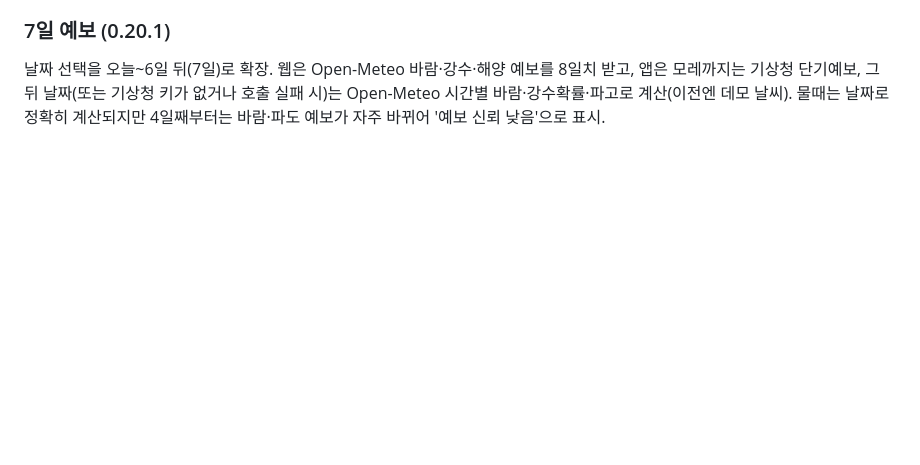
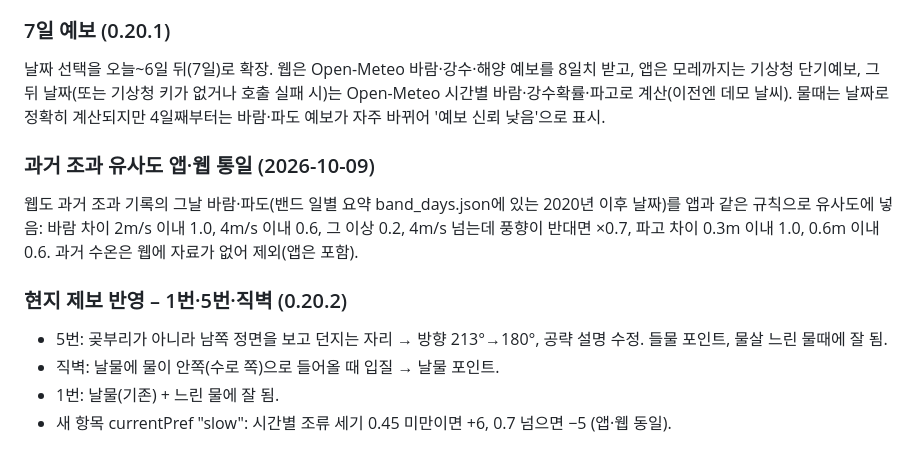
Before and after one commit to boogie23-creator/dudo-fishing, a Markdown page: README.md, the part around the change. Rendered like a GitHub page; blank space fills up the shorter version.

Commit message:
0.20.2: 5번 남쪽 정면·들물·느린 물, 직벽 날물, 1번 느린 물 (README·ROADMAP)

```diff
--- a/README.md
+++ b/README.md
@@ -232,3 +232,12 @@ points.json의 tideType("ebb" 날물 포인트 / "flood" 들물 포인트)이
 
 ### 7일 예보 (0.20.1)
 날짜 선택을 오늘~6일 뒤(7일)로 확장. 웹은 Open-Meteo 바람·강수·해양 예보를 8일치 받고, 앱은 모레까지는 기상청 단기예보, 그 뒤 날짜(또는 기상청 키가 없거나 호출 실패 시)는 Open-Meteo 시간별 바람·강수확률·파고로 계산(이전엔 데모 날씨). 물때는 날짜로 정확히 계산되지만 4일째부터는 바람·파도 예보가 자주 바뀌어 '예보 신뢰 낮음'으로 표시.
+
+### 과거 조과 유사도 앱·웹 통일 (2026-10-09)
+웹도 과거 조과 기록의 그날 바람·파도(밴드 일별 요약 band_days.json에 있는 2020년 이후 날짜)를 앱과 같은 규칙으로 유사도에 넣음: 바람 차이 2m/s 이내 1.0, 4m/s 이내 0.6, 그 이상 0.2, 4m/s 넘는데 풍향이 반대면 ×0.7, 파고 차이 0.3m 이내 1.0, 0.6m 이내 0.6. 과거 수온은 웹에 자료가 없어 제외(앱은 포함).
+
+### 현지 제보 반영 – 1번·5번·직벽 (0.20.2)
+- 5번: 곶부리가 아니라 남쪽 정면을 보고 던지는 자리 → 방향 213°→180°, 공략 설명 수정. 들물 포인트, 물살 느린 물때에 잘 됨.
+- 직벽: 날물에 물이 안쪽(수로 쪽)으로 들어올 때 입질 → 날물 포인트.
+- 1번: 날물(기존) + 느린 물에 잘 됨.
+- 새 항목 currentPref "slow": 시간별 조류 세기 0.45 미만이면 +6, 0.7 넘으면 −5 (앱·웹 동일).
```
Also changed, not shown: ROADMAP.md (+3 -1 lines).
